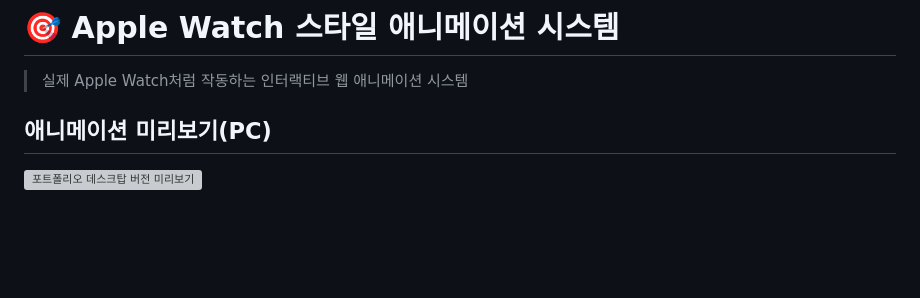
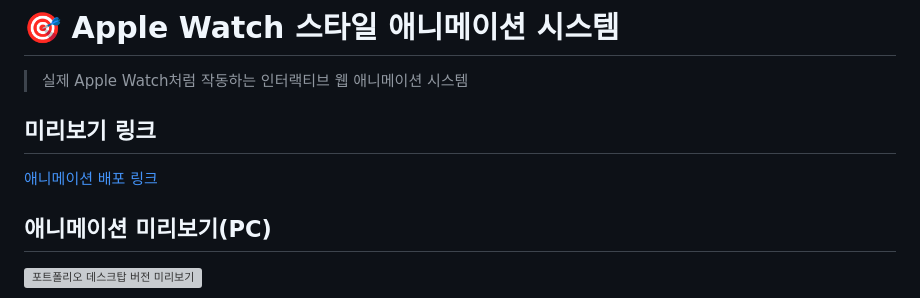
Before and after one commit to searchme86/gsap_apple_watch, a Markdown page: Readme.md, the part around the change. Rendered like a GitHub page; blank space fills up the shorter version; grey boxes are pictures that could not be loaded.

Commit message:
📝 리드미 수정-배포링크 추가

```diff
--- a/Readme.md
+++ b/Readme.md
@@ -1,6 +1,10 @@
 # 🎯 Apple Watch 스타일 애니메이션 시스템
 
 > 실제 Apple Watch처럼 작동하는 인터랙티브 웹 애니메이션 시스템
+
+## 미리보기 링크
+
+[애니메이션 배포 링크](https://searchme86.github.io/gsap_apple_watch/)
 
 ## 애니메이션 미리보기(PC)
 
```
